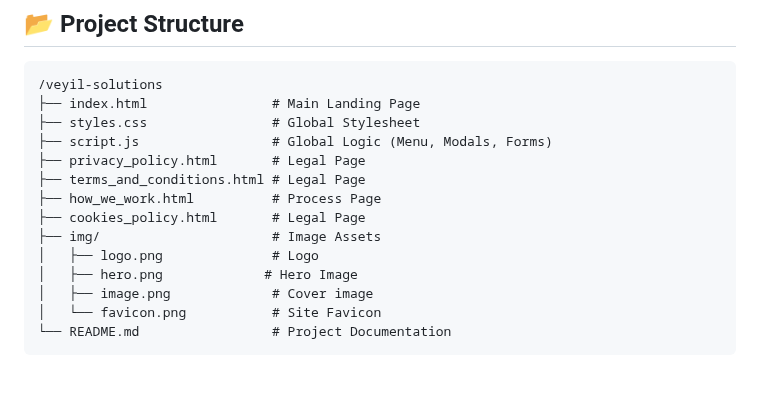
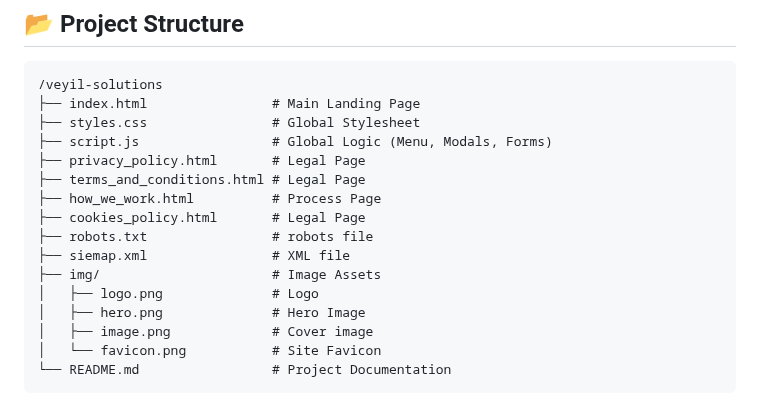
Before and after one commit to VeyilSolutions/veyilsolutions.in, a Markdown page: README.md, the part around the change. Rendered like a GitHub page; blank space fills up the shorter version.

```diff
--- a/README.md
+++ b/README.md
@@ -33,9 +33,11 @@ This website serves as the central hub for Veyil Solutions. It showcases our ser
     ├── terms_and_conditions.html # Legal Page
     ├── how_we_work.html          # Process Page
     ├── cookies_policy.html       # Legal Page
+    ├── robots.txt                # robots file
+    ├── siemap.xml                # XML file
     ├── img/                      # Image Assets
     │   ├── logo.png              # Logo
-    │   ├── hero.png             # Hero Image
+    │   ├── hero.png              # Hero Image
     │   ├── image.png             # Cover image
     │   └── favicon.png           # Site Favicon
     └── README.md                 # Project Documentation
```
